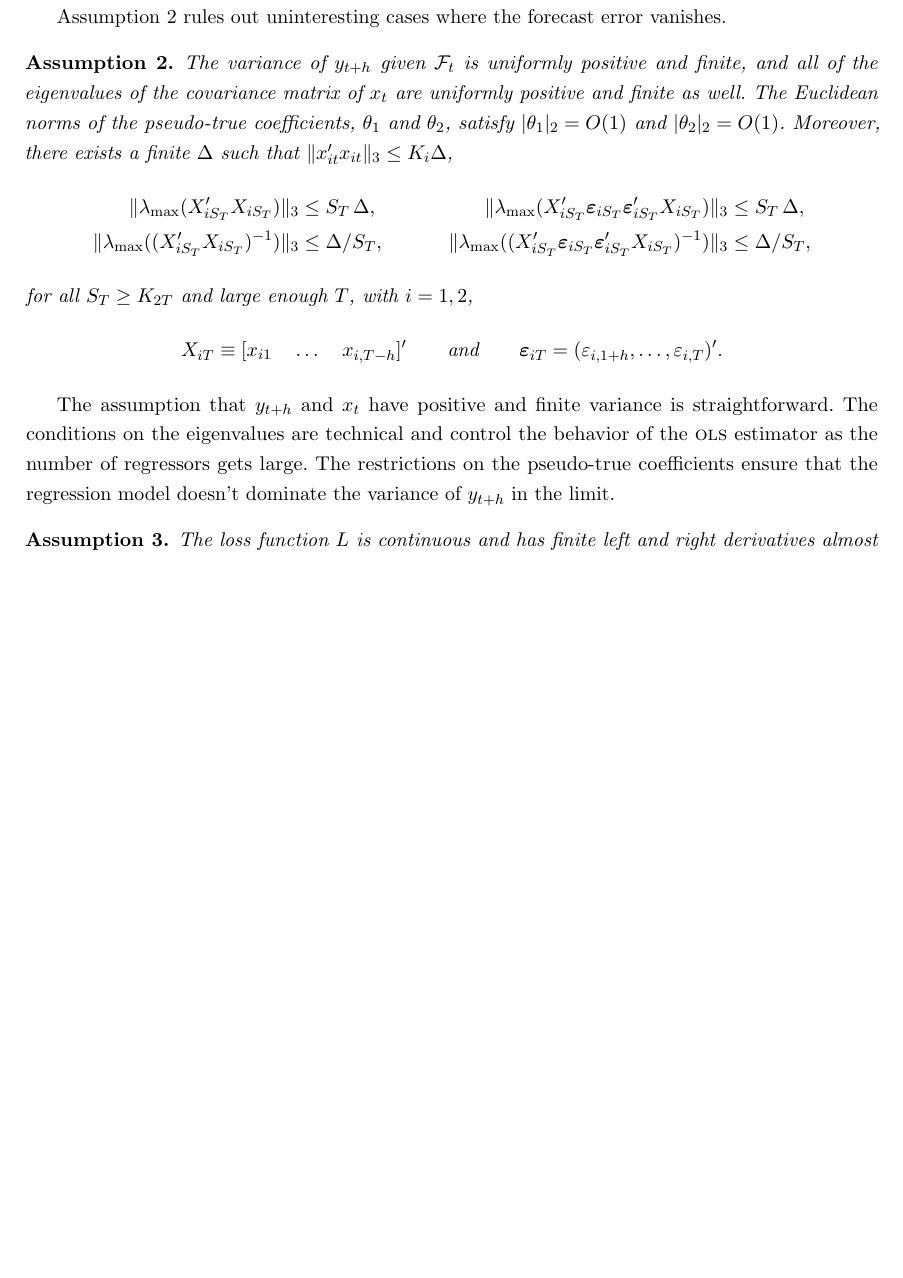
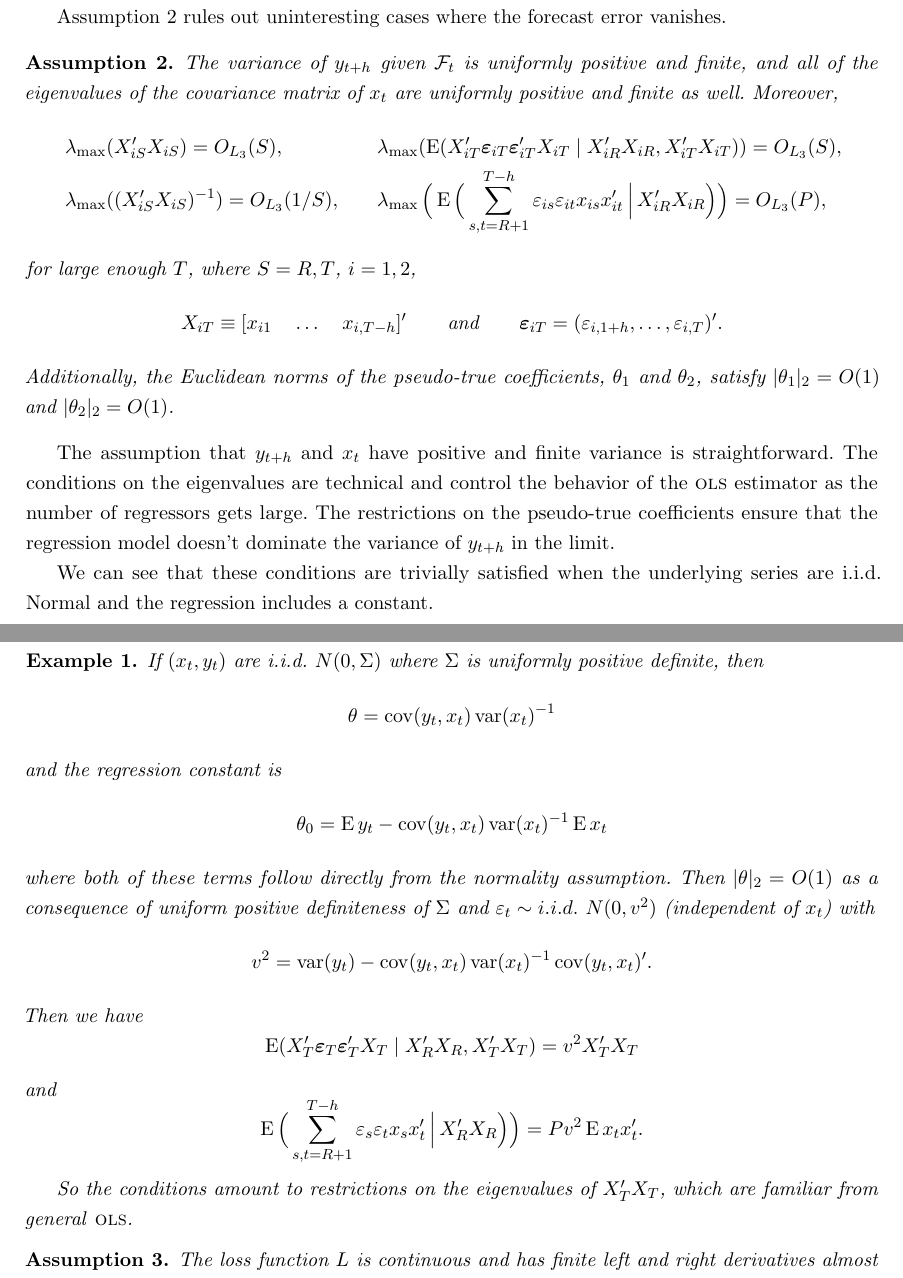
Before and after one commit to grayclhn/oos-overfit, a LaTeX paper (paper.tex): part of page 7 of 39 before the commit and two parts of pages 7 and 8 of 40 after it, the two joined at a grey line, cut so that both start at the same text, the shorter picture padded with empty space. Compiled offline with pdfLaTeX; a LaTeX package or settings file that is missing is left out.

Commit message:
Correct assumption on eigenvalues
This commit changes the assumption on the eigenvalues of X'ee'X to focus
on the conditional expectation of the random matrix and not the matrix
itself.

This commit fixes bug #24

```diff
--- a/paper.tex
+++ b/paper.tex
@@ -430,26 +430,22 @@ forecast error vanishes.
 \begin{asmp}\label{asmp-2}
   The variance of $y_{t+\h}$ given $\mathcal{F}_t$ is uniformly
   positive and finite, and all of the eigenvalues of the covariance
-  matrix of $x_t$ are uniformly positive and finite as well.  The
-  Euclidean norms of the pseudo-true coefficients, $\theta_1$ and
-  $\theta_2$, satisfy $|\theta_1|_2 = O(1)$ and $|\theta_2|_2 = O(1)$.
-  Moreover, there exists a finite $\Delta$ such that $\| x_{it}'x_{it}
-  \|_3 \leq K_i \Delta$,
+  matrix of $x_t$ are uniformly positive and finite as well.
+  Moreover,
   \begin{align*}
-    \lVert \eigen_{\max}(X_{iS_{T}}'X_{iS_{T}}) \rVert_{3} &\leq
-    S_{T}\, \Delta, & \lVert
-    \eigen_{\max}(X_{iS_{T}}'\ep{iS_{T}}\ep{iS_{T}}'X_{iS_{T}})
-    \rVert_{3} &\leq S_{T}\, \Delta, \\
-    \lVert \eigen_{\max}((X_{iS_{T}}'X_{iS_{T}})^{-1})
-    \rVert_{3} &\leq \Delta/S_{T}, & \lVert
-    \eigen_{\max}((X_{iS_{T}}'\ep{iS_{T}}\ep{iS_{T}}'X_{iS_{T}})^{-1})\rVert_{3}
-    &\leq \Delta/S_{T},
+    &\eigen_{\max}(X_{iS}'X_{iS}) = O_{L_3}(S),&
+    &\eigen_{\max}(\E(X_{iT}'\ep{iT}\ep{iT}'X_{iT}
+    \mid X_{iR}'X_{iR}, X_{iT}'X_{iT})) = O_{L_3}(S),\\
+    &\eigen_{\max}((X_{iS}'X_{iS})^{-1}) = O_{L_3}(1/S),&
+    &\eigen_{\max}\Big(\E\Big( \sum_{s,t=R+1}^{T-h} \e_{is} \e_{it} x_{is}x_{it}'
+    \,\Big|\, X_{iR}'X_{iR} \Big)\Big) = O_{L_3}(P),
   \end{align*}
-  for all $S_{T} \geq K_{2T}$ and large enough $T$, with $i =
-  1,2$,
+  for large enough $T$, where $S = R,T$, $i = 1,2$,
   \[ X_{iT} \equiv [x_{i1} \quad \dots \quad x_{i,T-\h}]' \qquad
-  \text{and} \qquad
-  \ep{iT} = (\e_{i,1+\h}, \dots, \e_{i,T})'.\]
+  \text{and} \qquad \ep{iT} = (\e_{i,1+\h}, \dots, \e_{i,T})'.\]
+  Additionally, the Euclidean norms of the pseudo-true coefficients,
+  $\theta_1$ and $\theta_2$, satisfy $|\theta_1|_2 = O(1)$ and
+  $|\theta_2|_2 = O(1)$.
 \end{asmp}
 
 The assumption that $y_{t+\h}$ and $x_t$ have positive and finite
@@ -458,6 +454,41 @@ technical and control the behavior of the \ols\ estimator as the
 number of regressors gets large.  The restrictions on the pseudo-true
 coefficients ensure that the regression model doesn't dominate the
 variance of $y_{t+\h}$ in the limit.
+
+We can see that these conditions are trivially satisfied when the
+underlying series are i.i.d.\ Normal and the regression includes a
+constant.
+\begin{example}
+  If $(x_{t}, y_t)$ are i.i.d. $N(0, \Sigma)$ where $\Sigma$ is
+  uniformly positive definite, then
+  \begin{equation*}
+    \theta = \cov(y_t, x_t) \var(x_t)^{-1}
+  \end{equation*}
+  and the regression constant is
+  \begin{equation*}
+    \theta_0 = \E y_t - \cov(y_t, x_t) \var(x_t)^{-1} \E x_t
+  \end{equation*}
+  where both of these terms follow directly from the normality
+  assumption.  Then $|\theta|_2 = O(1)$ as a consequence of uniform
+  positive definiteness of $\Sigma$ and $\varepsilon_t \sim i.i.d.\
+  N(0, v^2)$ (independent of $x_t$) with
+  \begin{equation*}
+    v^2 = \var(y_t) - \cov(y_t, x_t) \var(x_t)^{-1} \cov(y_t, x_t)'.
+  \end{equation*}
+  Then we have
+  \begin{equation*}
+    \E(X_{T}'\ep{T}\ep{T}'X_T \mid X_{R}'X_{R}, X_{T}'X_{T})
+    = v^2 X_{T}'X_{T}
+  \end{equation*}
+  and
+  \begin{equation*}
+    \E\Big( \sum_{s,t=R+1}^{T-h} \e_s \e_t x_s x_t'
+    \,\Big|\, X_{R}'X_{R} \Big)\Big) = P v^2 \E x_t x_t'.
+  \end{equation*}
+
+  So the conditions amount to restrictions on the eigenvalues of
+  $X_T'X_T$, which are familiar from general \ols.
+\end{example}
 
 \begin{asmp}\label{asmp-3}
   The loss function $L$ is continuous and has finite left and right
@@ -1883 +1908,8 @@ The first term in the upper bound satisfies
+   [(X_{iT}'X_{iT})^{-1} - (X_{iR}'X_{iR})^{-1}] X_{iT}'\eb_{iT} \eb_{iT}X_{iT}
+   [(X_{iT}'X_{iT})^{-1} - (X_{iR}'X_{iR})^{-1}] \big) \\
+  &\leq \eigen_{K_i}(\E x_i x_i')
+  \, \| \eigen_{K_i}(\E(X_{iT}' \eb_{iT} \eb_{iT}' X_{iT} \mid
+  X_{iR}'X_{iR}, X_{iT}'X_{iT})) \|_3 \\
+  & \quad \times \Big\|\sum_{j=1}^{K_i}
+  \eigen_j^2((X_{iR}'X_{iR})^{-1} - (X_{iT}'X_{iT})^{-1}) \Big\|_{3/2}
 \end{align*}
@@ -1887,0 +1920 @@ eigenvalues bounded by those of $(X_{iR}'X_{iR})^{-1}$.
+  X_{iR}'X_{iR}, X_{iT}'X_{iT})) = O_{L_3}(T).
@@ -1887,0 +1927,3 @@ eigenvalues bounded by those of $(X_{iR}'X_{iR})^{-1}$.
+  \eigen_j^2\big((X_{iR}'X_{iR})^{-1} - (X_{iT}'X_{iT})^{-1}\big)\Big\|_{3/2}
+  &\leq \Big\|\sum_{j=K_i - P+1}^{K_i}
+  \eigen_j^2\big((X_{iR}'X_{iR})^{-1} - (X_{iT}'X_{iT})^{-1}\big) \Big\|_{3/2} \\
@@ -1887,0 +1935 @@ eigenvalues bounded by those of $(X_{iR}'X_{iR})^{-1}$.
+  (X_{iR}'X_{iR})^{-1}] X_{iT}' \eb_{iT} \|_2 = O(\sqrt{P/R}).
```
Also changed, not shown: paper.tex (34 more changed lines).
